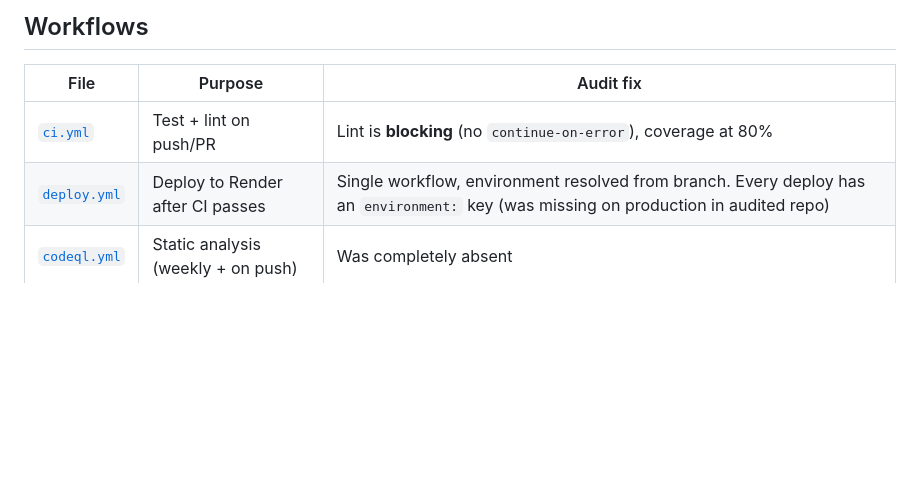
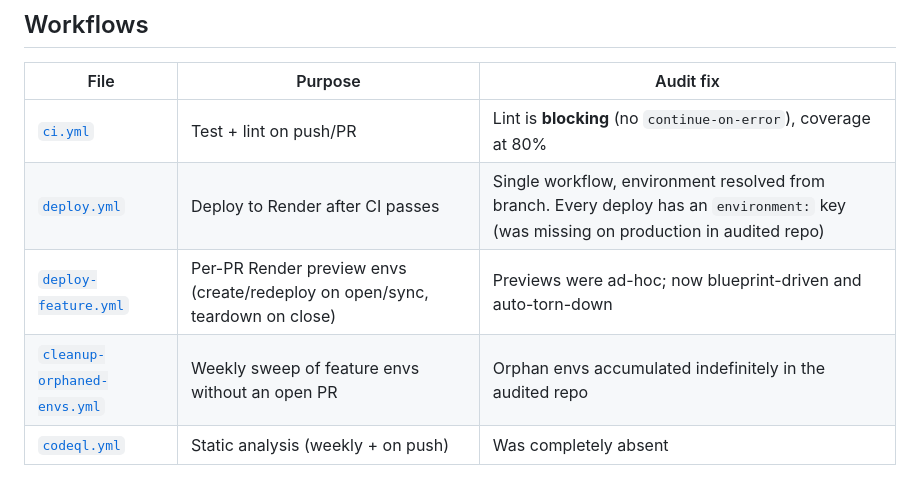
Before and after one commit to ctunon-attom/github-workflows-ref, a Markdown page: README.md, the part around the change. Drawn GitHub-style; blank space fills up the shorter version.

Commit message:
List feature-env workflows in README table
deploy-feature.yml and cleanup-orphaned-envs.yml were added in #11 but
the Workflows table wasn't updated alongside them.

Co-Authored-By: Claude Opus 4.6 <noreply@anthropic.com>

```diff
--- a/README.md
+++ b/README.md
@@ -50,6 +50,8 @@ feature/* ──PR──> develop ──push──> staging ──PR──> mast
 |------|---------|-----------|
 | [`ci.yml`](.github/workflows/ci.yml) | Test + lint on push/PR | Lint is **blocking** (no `continue-on-error`), coverage at 80% |
 | [`deploy.yml`](.github/workflows/deploy.yml) | Deploy to Render after CI passes | Single workflow, environment resolved from branch. Every deploy has an `environment:` key (was missing on production in audited repo) |
+| [`deploy-feature.yml`](.github/workflows/deploy-feature.yml) | Per-PR Render preview envs (create/redeploy on open/sync, teardown on close) | Previews were ad-hoc; now blueprint-driven and auto-torn-down |
+| [`cleanup-orphaned-envs.yml`](.github/workflows/cleanup-orphaned-envs.yml) | Weekly sweep of feature envs without an open PR | Orphan envs accumulated indefinitely in the audited repo |
 | [`codeql.yml`](.github/workflows/codeql.yml) | Static analysis (weekly + on push) | Was completely absent |
 
 ## Governance Controls
```
